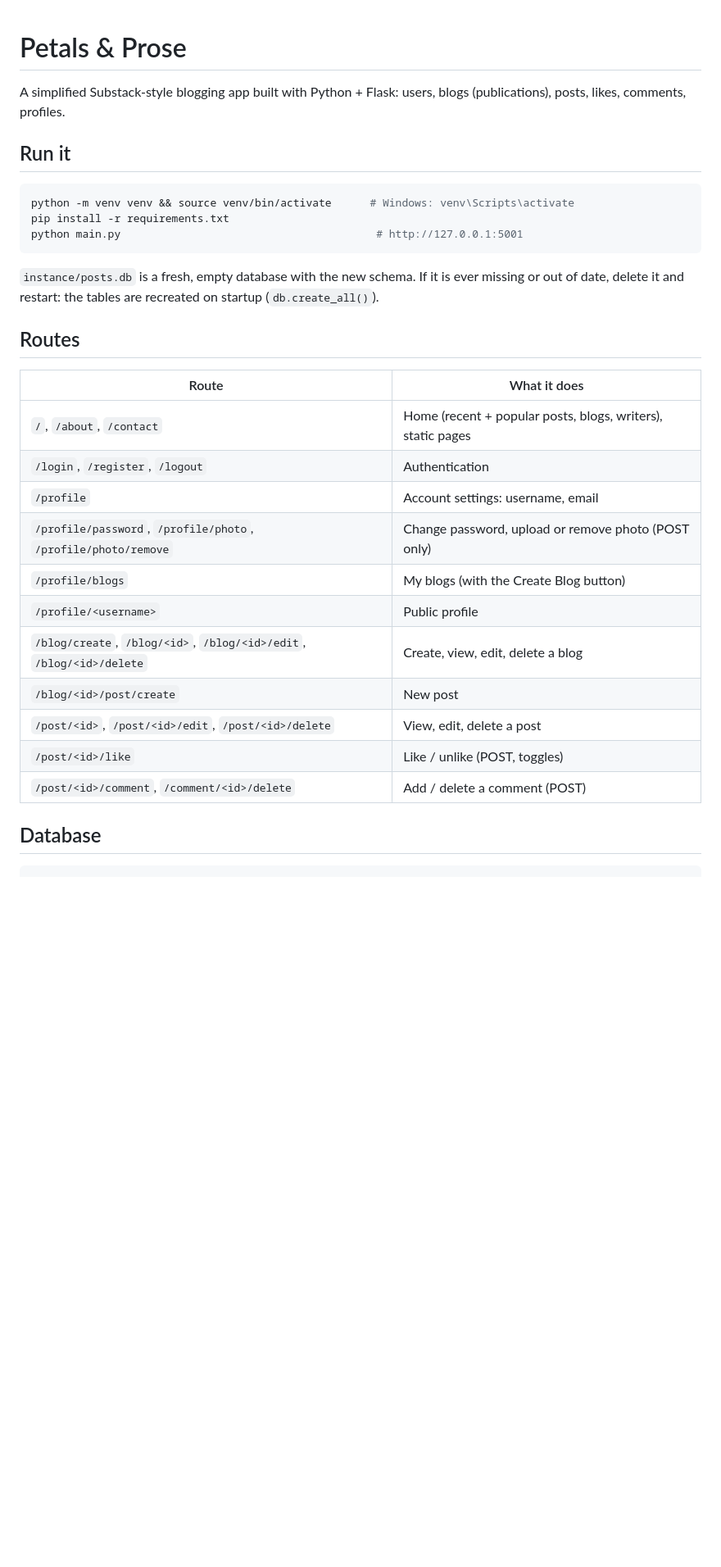
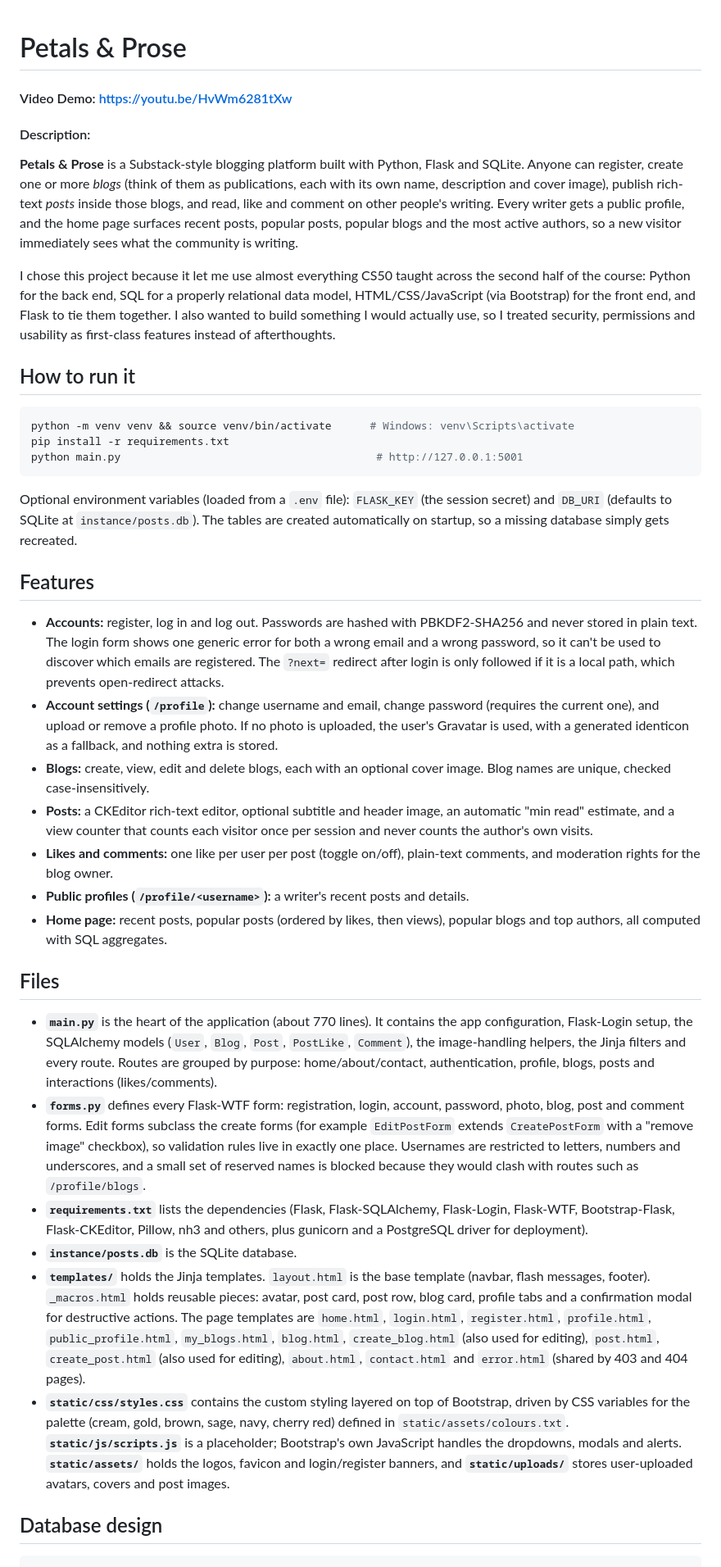
Before and after one commit to yanagirdhar/Petals-And-Proses, a Markdown page: README.md, the part around one of its changes. Shown at 82% size. GitHub-like rendering; blank space fills up the shorter version.

````diff
--- a/README.md
+++ b/README.md
@@ -1,8 +1,12 @@
 # Petals & Prose
+#### Video Demo: https://youtu.be/HvWm6281tXw
+#### Description:
 
-A simplified Substack-style blogging app built with Python + Flask: users, blogs (publications), posts, likes, comments, profiles.
+**Petals & Prose** is a Substack-style blogging platform built with Python, Flask and SQLite. Anyone can register, create one or more *blogs* (think of them as publications, each with its own name, description and cover image), publish rich-text *posts* inside those blogs, and read, like and comment on other people's writing. Every writer gets a public profile, and the home page surfaces recent posts, popular posts, popular blogs and the most active authors, so a new visitor immediately sees what the community is writing.
 
-## Run it
+I chose this project because it let me use almost everything CS50 taught across the second half of the course: Python for the back end, SQL for a properly relational data model, HTML/CSS/JavaScript (via Bootstrap) for the front end, and Flask to tie them together. I also wanted to build something I would actually use, so I treated security, permissions and usability as first-class features instead of afterthoughts.
+
+## How to run it
 
 ```bash
 python -m venv venv && source venv/bin/activate      # Windows: venv\Scripts\activate
@@ -10,25 +14,28 @@ pip install -r requirements.txt
 python main.py                                        # http://127.0.0.1:5001
 ```
 
-`instance/posts.db` is a fresh, empty database with the new schema. If it is ever missing or out of date, delete it and restart: the tables are recreated on startup (`db.create_all()`).
+Optional environment variables (loaded from a `.env` file): `FLASK_KEY` (the session secret) and `DB_URI` (defaults to SQLite at `instance/posts.db`). The tables are created automatically on startup, so a missing database simply gets recreated.
 
-## Routes
+## Features
 
-| Route | What it does |
-|---|---|
-| `/`, `/about`, `/contact` | Home (recent + popular posts, blogs, writers), static pages |
-| `/login`, `/register`, `/logout` | Authentication |
-| `/profile` | Account settings: username, email |
-| `/profile/password`, `/profile/photo`, `/profile/photo/remove` | Change password, upload or remove photo (POST only) |
-| `/profile/blogs` | My blogs (with the Create Blog button) |
-| `/profile/<username>` | Public profile |
-| `/blog/create`, `/blog/<id>`, `/blog/<id>/edit`, `/blog/<id>/delete` | Create, view, edit, delete a blog |
-| `/blog/<id>/post/create` | New post |
-| `/post/<id>`, `/post/<id>/edit`, `/post/<id>/delete` | View, edit, delete a post |
-| `/post/<id>/like` | Like / unlike (POST, toggles) |
-| `/post/<id>/comment`, `/comment/<id>/delete` | Add / delete a comment (POST) |
+- **Accounts:** register, log in and log out. Passwords are hashed with PBKDF2-SHA256 and never stored in plain text. The login form shows one generic error for both a wrong email and a wrong password, so it can't be used to discover which emails are registered. The `?next=` redirect after login is only followed if it is a local path, which prevents open-redirect attacks.
+- **Account settings (`/profile`):** change username and email, change password (requires the current one), and upload or remove a profile photo. If no photo is uploaded, the user's Gravatar is used, with a generated identicon as a fallback, and nothing extra is stored.
+- **Blogs:** create, view, edit and delete blogs, each with an optional cover image. Blog names are unique, checked case-insensitively.
+- **Posts:** a CKEditor rich-text editor, optional subtitle and header image, an automatic "min read" estimate, and a view counter that counts each visitor once per session and never counts the author's own visits.
+- **Likes and comments:** one like per user per post (toggle on/off), plain-text comments, and moderation rights for the blog owner.
+- **Public profiles (`/profile/<username>`):** a writer's recent posts and details.
+- **Home page:** recent posts, popular posts (ordered by likes, then views), popular blogs and top authors, all computed with SQL aggregates.
 
-## Database
+## Files
+
+- **`main.py`** is the heart of the application (about 770 lines). It contains the app configuration, Flask-Login setup, the SQLAlchemy models (`User`, `Blog`, `Post`, `PostLike`, `Comment`), the image-handling helpers, the Jinja filters and every route. Routes are grouped by purpose: home/about/contact, authentication, profile, blogs, posts and interactions (likes/comments).
+- **`forms.py`** defines every Flask-WTF form: registration, login, account, password, photo, blog, post and comment forms. Edit forms subclass the create forms (for example `EditPostForm` extends `CreatePostForm` with a "remove image" checkbox), so validation rules live in exactly one place. Usernames are restricted to letters, numbers and underscores, and a small set of reserved names is blocked because they would clash with routes such as `/profile/blogs`.
+- **`requirements.txt`** lists the dependencies (Flask, Flask-SQLAlchemy, Flask-Login, Flask-WTF, Bootstrap-Flask, Flask-CKEditor, Pillow, nh3 and others, plus gunicorn and a PostgreSQL driver for deployment).
+- **`instance/posts.db`** is the SQLite database.
+- **`templates/`** holds the Jinja templates. `layout.html` is the base template (navbar, flash messages, footer). `_macros.html` holds reusable pieces: avatar, post card, post row, blog card, profile tabs and a confirmation modal for destructive actions. The page templates are `home.html`, `login.html`, `register.html`, `profile.html`, `public_profile.html`, `my_blogs.html`, `blog.html`, `create_blog.html` (also used for editing), `post.html`, `create_post.html` (also used for editing), `about.html`, `contact.html` and `error.html` (shared by 403 and 404 pages).
+- **`static/css/styles.css`** contains the custom styling layered on top of Bootstrap, driven by CSS variables for the palette (cream, gold, brown, sage, navy, cherry red) defined in `static/assets/colours.txt`. **`static/js/scripts.js`** is a placeholder; Bootstrap's own JavaScript handles the dropdowns, modals and alerts. **`static/assets/`** holds the logos, favicon and login/register banners, and **`static/uploads/`** stores user-uploaded avatars, covers and post images.
+
+## Database design
 
 ```
 users       id, username*, email*, password, profile_photo?, created_at
````
Also changed, not shown: other parts of README.md (+23 -18 lines).
